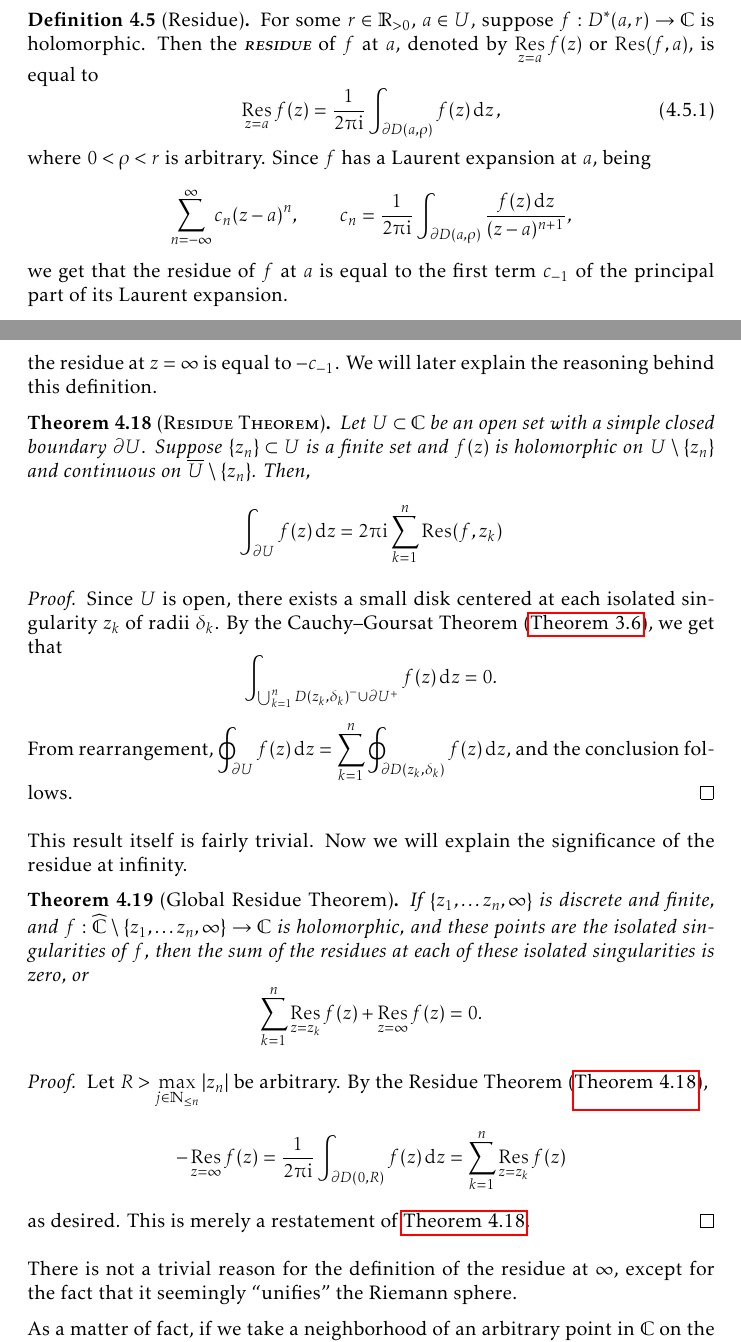
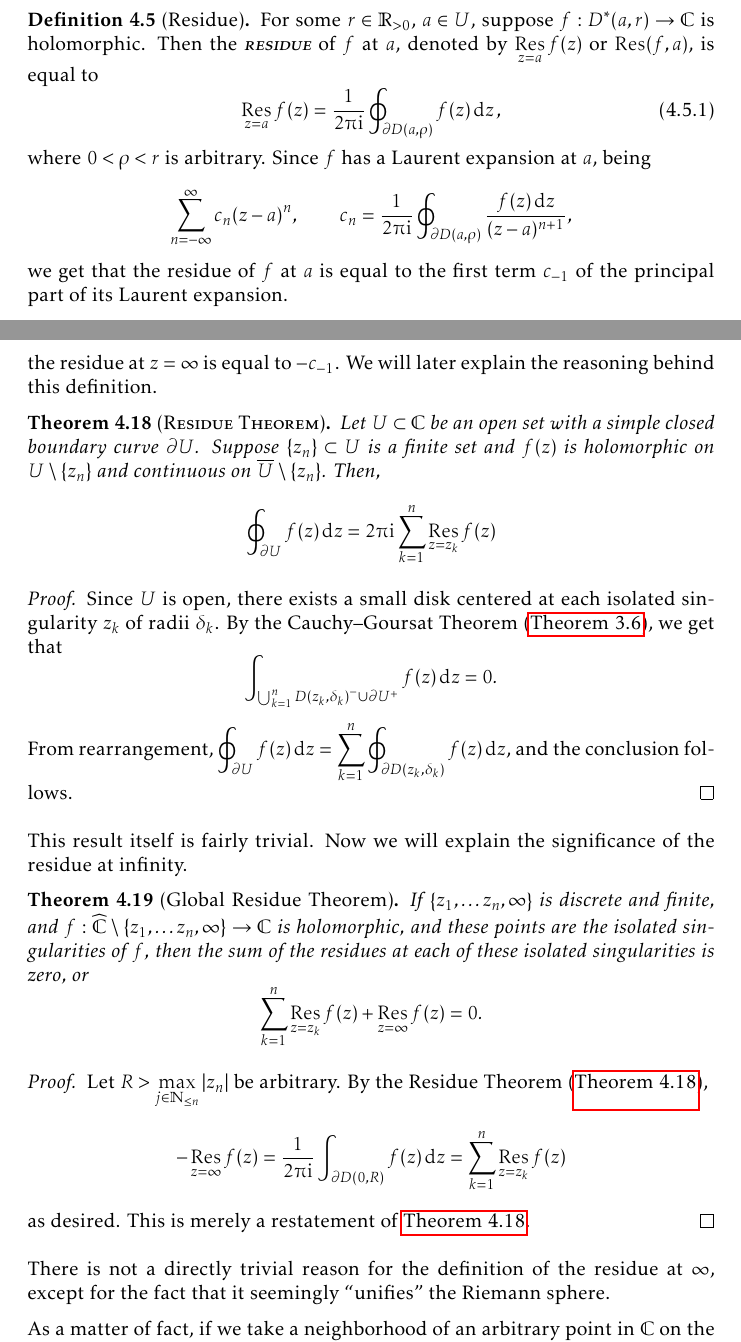
Before and after one commit to slipperking/complex-analysis-latex, a LaTeX document (main.tex): two parts of pages 117 and 118 of 168, joined at a grey line, cut so that both start at the same text. Compiled offline with pdfLaTeX.

Commit message:
overleaf_to_git (Mon Aug 25 23:36:49 2025 -0700): update main.tex from r20632 to r20639

```diff
--- a/main.tex
+++ b/main.tex
@@ -2662,9 +2662,9 @@ After Riemann and Weierstrass refined the understanding of analytic functions an
 \begin{definition}[Residue]\label{def:residue}
     For some \(r\in\mathbb{R}_{>0}\), \(a\in U\), suppose \(f:D^*(a,r)\to \mathbb{C}\) is holomorphic. Then the \textscsl{residue} of \(f\) at \(a\), denoted by \(\residue_{z=a}f(z)\) or \(\Res(f,a)\), is equal to
     \begin{equation}
-        \residue_{z=a}f(z)=\frac{1}{2\piup\ii}\int_{\partial D(a,\rho)}f(z)\ddz,\label{eq:residue}
-    \end{equation}
-    where \(0<\rho<r\) is arbitrary. Since \(f\) has a Laurent expansion at \(a\), being \[\sum_{n=-\infty}^\infty c_n(z-a)^n,\qquad c_n=\frac{1}{2\piup\ii}\int_{\partial D(a,\rho)}\frac{f(z)\ddz}{(z-a)^{n+1}},\] we get that the residue of \(f\) at \(a\) is equal to the first term \(c_{-1}\) of the principal part of its Laurent expansion.
+        \residue_{z=a}f(z)=\frac{1}{2\piup\ii}\oint_{\partial D(a,\rho)}f(z)\ddz,\label{eq:residue}
+    \end{equation}
+    where \(0<\rho<r\) is arbitrary. Since \(f\) has a Laurent expansion at \(a\), being \[\sum_{n=-\infty}^\infty c_n(z-a)^n,\qquad c_n=\frac{1}{2\piup\ii}\oint_{\partial D(a,\rho)}\frac{f(z)\ddz}{(z-a)^{n+1}},\] we get that the residue of \(f\) at \(a\) is equal to the first term \(c_{-1}\) of the principal part of its Laurent expansion.
 \end{definition}
 It then follows that the residue at a removable singularity is 0. As a direct consequence of equation~\eqref{eq:residue}, we can derive explicit formulae for the calculation of residues at poles. If \(U\subseteq\mathbb{C}\) is open, \(a\in U\) is an isolated singularity (a pole of order \(m\neq\infty\)) of \(f:U\setminus\qty{a}\to\mathbb{C}\) that is holomorphic, then locally:
 \[f(z)=c_{-m}(z-a)^{-m}+c_{1-m}(z-a)^{1-m}+\cdots+c_{-1}(z-a)^{-1}+\cdots.\]
@@ -2681,7 +2681,7 @@ Let \(\zeta=\frac{1}{z}\). Then we get that
 \end{align*}
 In this definition, if \[f(z)=\sum_{n=-\infty}^\infty c_nz^n\Longleftrightarrow \frac{f\qty(\frac{1}{\zeta})}{\zeta^2}=\sum_{n=-\infty}^\infty c_n\zeta^{-n-2},\] the residue at \(z=\infty\) is equal to \(-c_{-1}\). We will later explain the reasoning behind this definition.
 \begin{theorem}[\textsc{Residue Theorem}]\label{thm:residuethm}
-    Let \(U\subset\mathbb{C}\) be an open set with a simple closed boundary \(\partial U\). Suppose \(\cbraces{z_n}\subset U\) is a finite set and \(f(z)\) is holomorphic on \(U\setminus\cbraces{z_n}\) and continuous on \(\overline{U}\setminus\cbraces{z_n}\). Then, \[\int_{\partial U}f(z)\ddz=2\piup\ii\sum_{k=1}^n\Res(f,z_k)\]
+    Let \(U\subset\mathbb{C}\) be an open set with a simple closed boundary curve \(\partial U\). Suppose \(\cbraces{z_n}\subset U\) is a finite set and \(f(z)\) is holomorphic on \(U\setminus\cbraces{z_n}\) and continuous on \(\overline{U}\setminus\cbraces{z_n}\). Then, \[\oint_{\partial U}f(z)\ddz=2\piup\ii\sum_{k=1}^n\residue_{z=z_k}f(z)\]
 \end{theorem}
 \begin{proof}
     Since \(U\) is open, there exists a small disk centered at each isolated singularity \(z_k\) of radii \(\delta_k\). By the Cauchy--Goursat Theorem (\autoref{thm:cauchygoursattheorem}), we get that \[\int_{\bigcup_{k=1}^nD\qty(z_k,\delta_k)^-\cup\partial U^+}f(z)\ddz=0.\]
@@ -2695,7 +2695,7 @@ This result itself is fairly trivial. Now we will explain the significance of th
     Let \(R>\max_{j\in\mathbb{N}_{\leq n}}\qty|z_n|\) be arbitrary. By the Residue Theorem (\autoref{thm:residuethm}), \[-\residue_{z=\infty}f(z)=\frac{1}{2\piup\ii}\int_{\partial D(0,R)}f(z)\ddz=\sum_{k=1}^n\residue_{z=z_k}f(z)\]
     as desired. This is merely a restatement of \autoref{thm:residuethm}.
 \end{proof}
-There is not a trivial reason for the definition of the residue at \(\infty\), except for the fact that it seemingly ``unifies'' the Riemann sphere.
+There is not a directly trivial reason for the definition of the residue at \(\infty\), except for the fact that it seemingly ``unifies'' the Riemann sphere.
 
 \begin{figure}
     \centerline{\includesvg[width=0.9\linewidth]{riemannsphere.svg}}
```
Also changed, not shown: main.tex (4 more changed lines).
